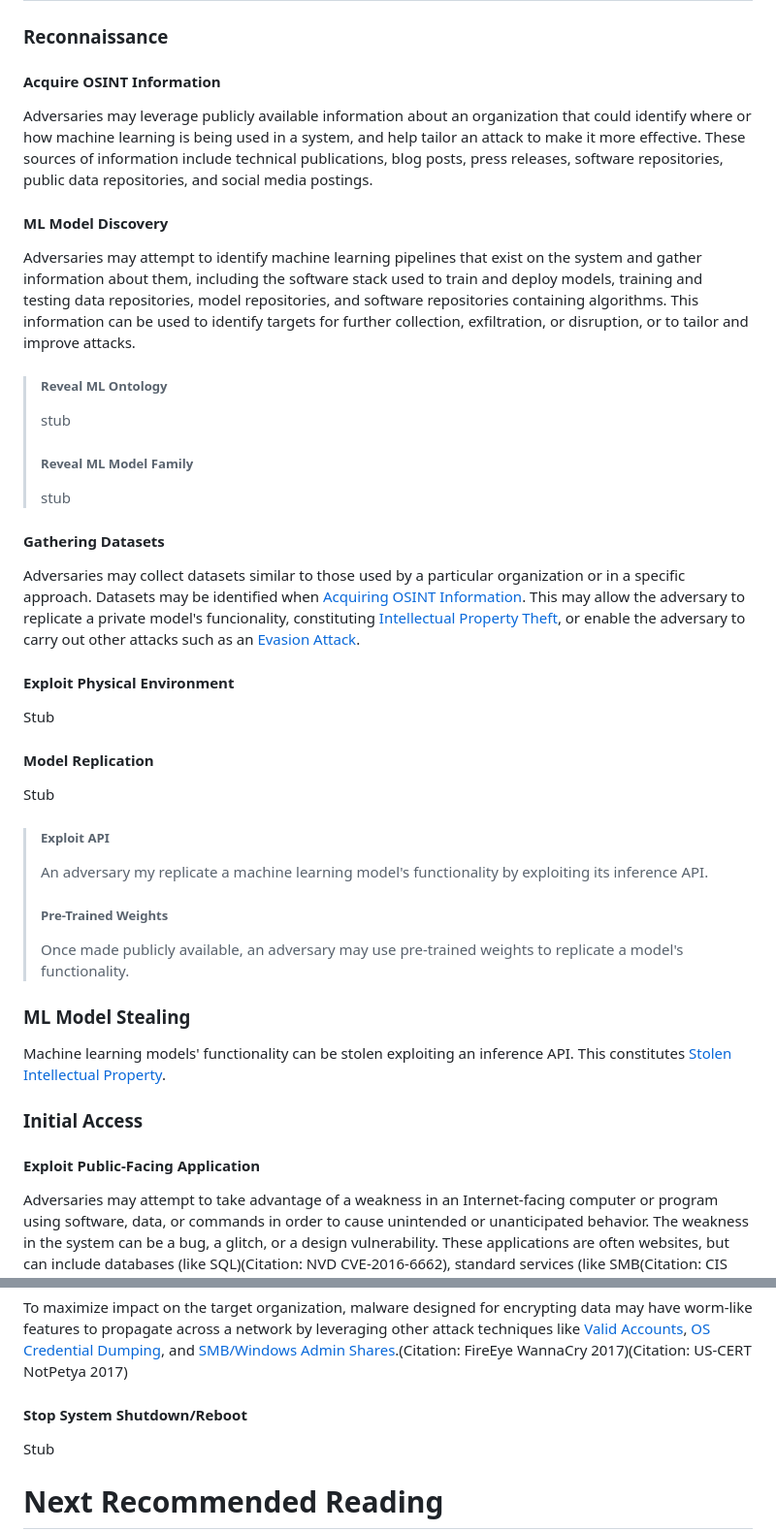
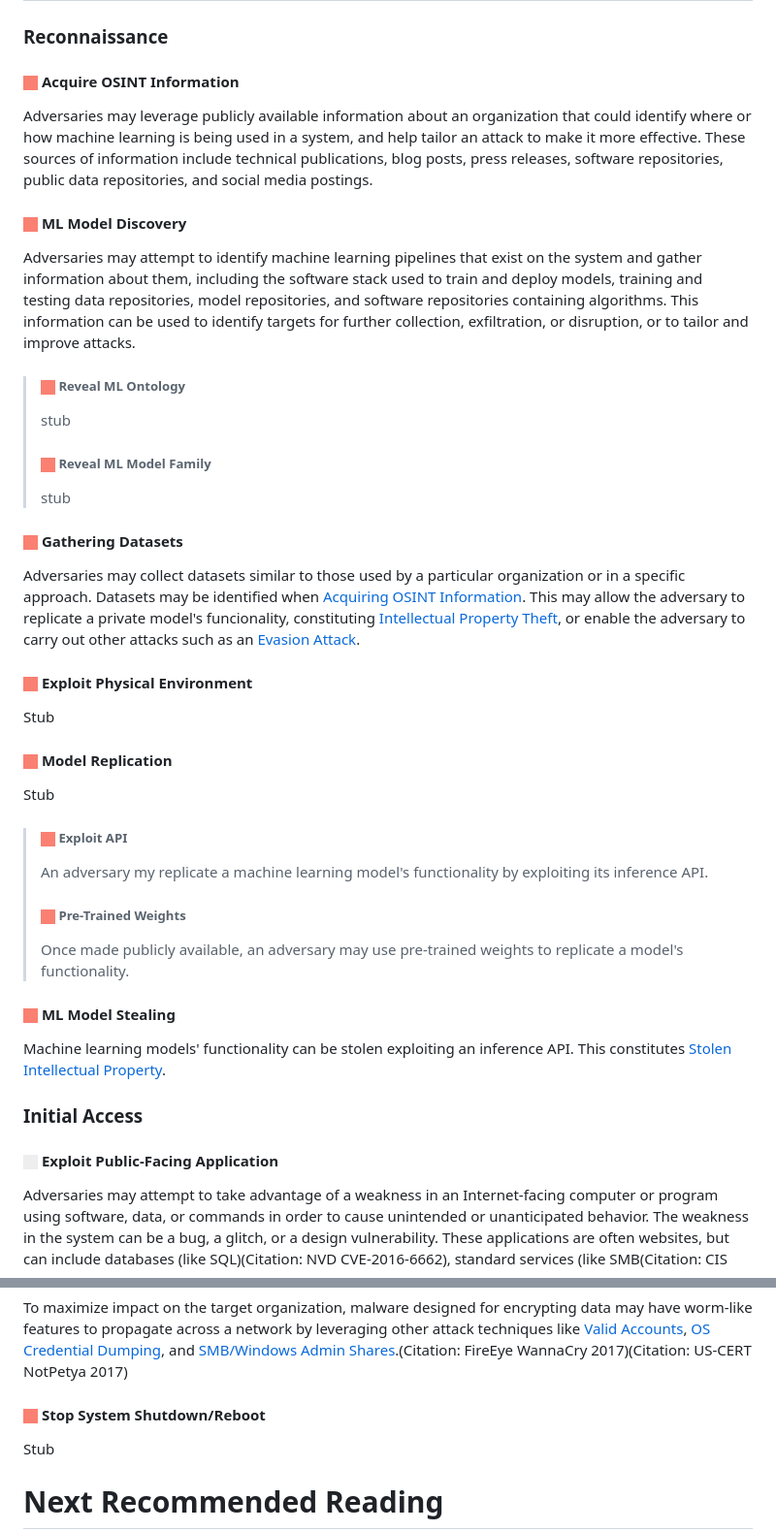
Before and after one commit to mitre/advmlthreatmatrix, a Markdown page: pages/adversarial-ml-threat-matrix.md, 2 parts joined by grey strips. Shown: that part at 97% size. GitHub-like rendering; pictures changed too: images/color_advml.png (added).

```diff
--- a/pages/adversarial-ml-threat-matrix.md
+++ b/pages/adversarial-ml-threat-matrix.md
@@ -33,49 +33,49 @@ However, there are two main differences:
 
 ### Reconnaissance
 
-#### Acquire OSINT Information
+#### ![AdvML](/images/color_advml.png) Acquire OSINT Information
 
 Adversaries may leverage publicly available information about an organization that could identify where or how machine learning is being used in a system, and help tailor an attack to make it more effective. These sources of information include technical publications, blog posts, press releases, software repositories, public data repositories, and social media postings.
 
-#### ML Model Discovery
+#### ![AdvML](/images/color_advml.png) ML Model Discovery
 
 Adversaries may attempt to identify machine learning pipelines that exist on the system and gather information about them, including the software stack used to train and deploy models, training and testing data repositories, model repositories, and software repositories containing algorithms. This information can be used to identify targets for further collection, exfiltration, or disruption, or to tailor and improve attacks.
 
-> ##### Reveal ML Ontology
+> ##### ![AdvML](/images/color_advml.png) Reveal ML Ontology
 >
 > stub
 >
-> ##### Reveal ML Model Family
+> ##### ![AdvML](/images/color_advml.png) Reveal ML Model Family
 >
 > stub
 
-#### Gathering Datasets
+#### ![AdvML](/images/color_advml.png) Gathering Datasets
 
 Adversaries may collect datasets similar to those used by a particular organization or in a specific approach. Datasets may be identified when [Acquiring OSINT Information](#Acquire-OSINT-Information). This may allow the adversary to replicate a private model's funcionality, constituting [Intellectual Property Theft](#Stolen-Intellectual-Property), or enable the adversary to carry out other attacks such as an [Evasion Attack](#Evasion-Attack).
 
-#### Exploit Physical Environment
+#### ![AdvML](/images/color_advml.png) Exploit Physical Environment
 
 Stub
 
-#### Model Replication
+#### ![AdvML](/images/color_advml.png) Model Replication
 
 Stub
 
-> ##### Exploit API
+> ##### ![AdvML](/images/color_advml.png) Exploit API
 >
 > An adversary my replicate a machine learning model's functionality by exploiting its inference API.
 >
-> ##### Pre-Trained Weights
+> ##### ![AdvML](/images/color_advml.png) Pre-Trained Weights
 >
 > Once made publicly available, an adversary may use pre-trained weights to replicate a model's functionality.
 
-### ML Model Stealing
+#### ![AdvML](/images/color_advml.png) ML Model Stealing
 
 Machine learning models' functionality can be stolen exploiting an inference API. This constitutes [Stolen Intellectual Property](#Stolen-Intellectual-Property).
 
 ### Initial Access
 
-#### Exploit Public-Facing Application
+#### ![Cyber](/images/color_cyber.png) Exploit Public-Facing Application
 
 Adversaries may attempt to take advantage of a weakness in an Internet-facing computer or program using software, data, or commands in order to cause unintended or unanticipated behavior. The weakness in the system can be a bug, a glitch, or a design vulnerability. These applications are often websites, but can include databases (like SQL)(Citation: NVD CVE-2016-6662), standard services (like SMB(Citation: CIS Multiple SMB Vulnerabilities) or SSH), and any other applications with Internet accessible open sockets, such as web servers and related services.(Citation: NVD CVE-2014-7169) Depending on the flaw being exploited this may include [Exploitation for Defense Evasion](https://attack.mitre.org/techniques/T1211).
 
@@ -248,7 +248,7 @@ Adversaries may steal intellectual property by [Model Replication](#ML-Model-Rep
 
 To maximize impact on the target organization, malware designed for encrypting data may have worm-like features to propagate across a network by leveraging other attack techniques like [Valid Accounts](https://attack.mitre.org/techniques/T1078), [OS Credential Dumping](https://attack.mitre.org/techniques/T1003), and [SMB/Windows Admin Shares](https://attack.mitre.org/techniques/T1021/002).(Citation: FireEye WannaCry 2017)(Citation: US-CERT NotPetya 2017)
 
-#### Stop System Shutdown/Reboot
+#### ![AdvML](/images/color_advml.png) Stop System Shutdown/Reboot
 
 Stub
 
```
Also changed, not shown: other parts of pages/adversarial-ml-threat-matrix.md (+32 -32 lines), images/color_cyber.png (added).
